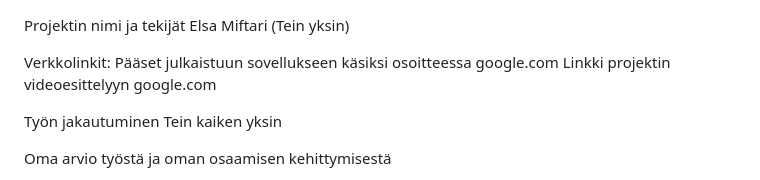
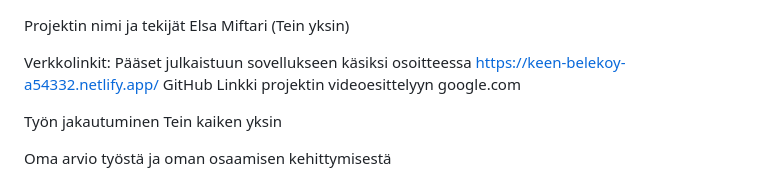
Before and after one commit to elsamiftari/Projekti-1-DOM-skriptaus, a Markdown page: DOM-skriptaus_projekti_1/README.md, the part around the change. Rendered like a GitHub page.

Commit message:
Update project links in README.md

```diff
--- a/DOM-skriptaus_projekti_1/README.md
+++ b/DOM-skriptaus_projekti_1/README.md
@@ -2,7 +2,9 @@ Projektin nimi ja tekijät
 Elsa Miftari (Tein yksin)
 
 Verkkolinkit:
-Pääset julkaistuun sovellukseen käsiksi osoitteessa google.com Linkki projektin videoesittelyyn google.com
+Pääset julkaistuun sovellukseen käsiksi osoitteessa https://keen-belekoy-a54332.netlify.app/
+GitHub
+Linkki projektin videoesittelyyn google.com
 
 Työn jakautuminen
 Tein kaiken yksin
```
